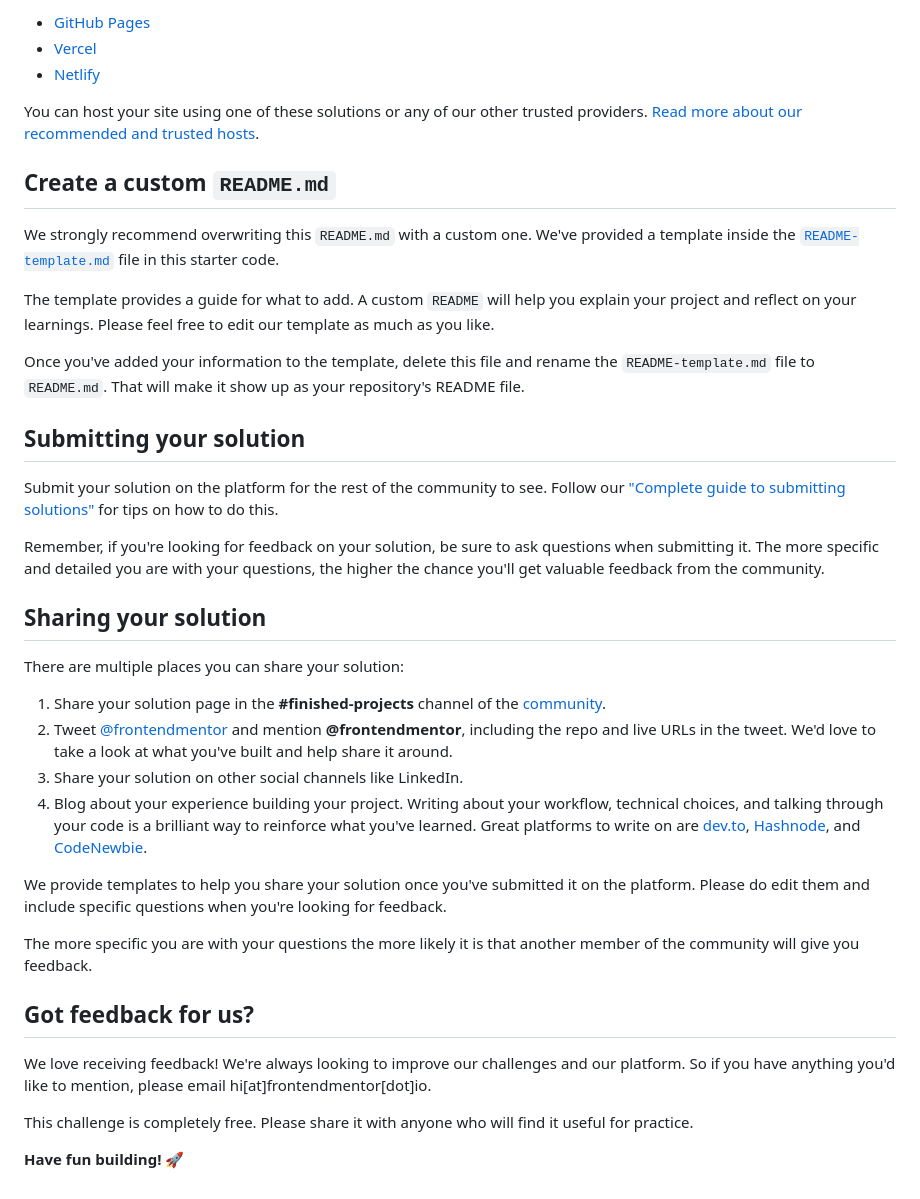
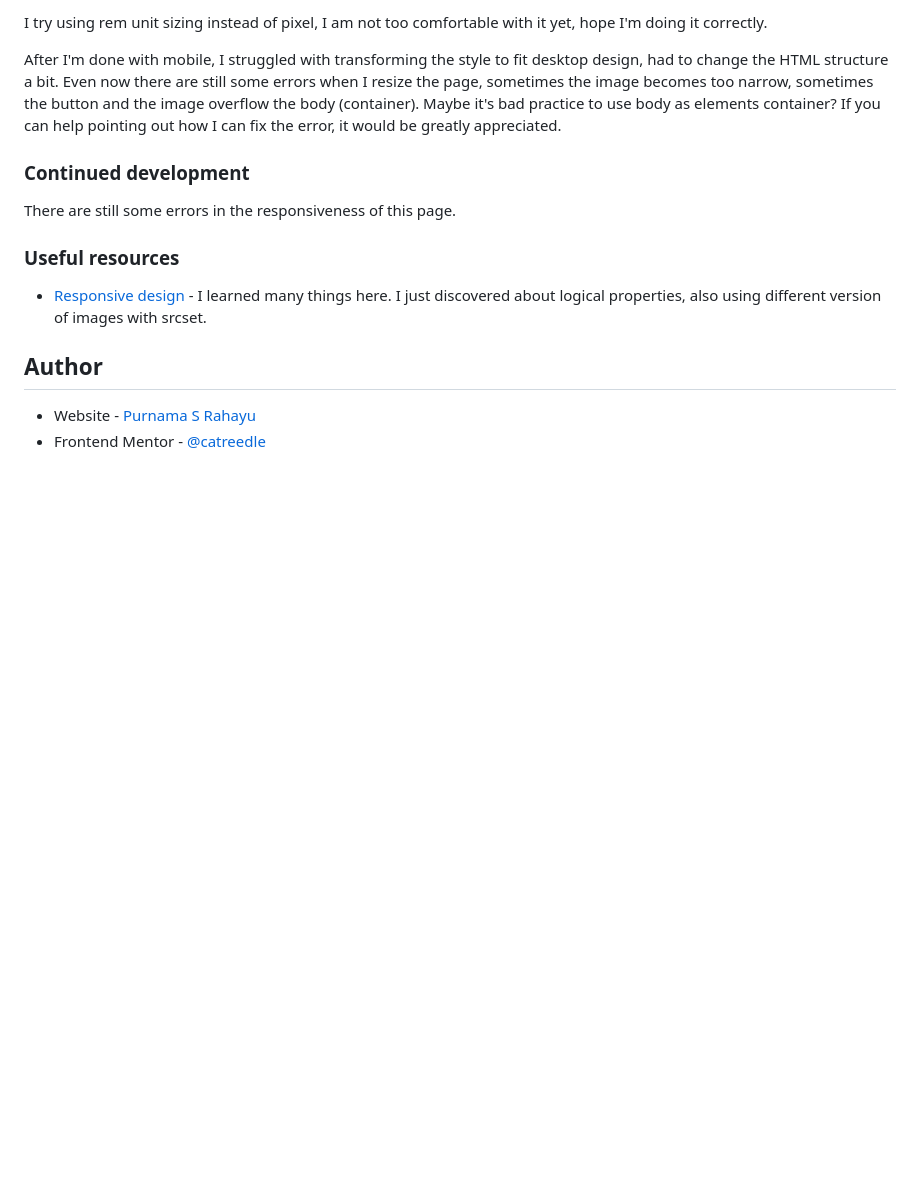
Before and after one commit to catreedle/product-preview-card, a Markdown page: README.md, the part around the change printed below. Rendered like a GitHub page; blank space fills up the shorter version.

```diff
--- a/README.md
+++ b/README.md
@@ -52,41 +59,17 @@ As mentioned above, there are many ways to host your project for free. Our recom
 
-- [GitHub Pages](https://pages.github.com/)
-- [Vercel](https://vercel.com/)
-- [Netlify](https://www.netlify.com/)
+I try using rem unit sizing instead of pixel, I am not too comfortable with it yet, hope I'm doing it correctly.
 
-You can host your site using one of these solutions or any of our other trusted providers. [Read more about our recommended and trusted hosts](https://medium.com/frontend-mentor/frontend-mentor-trusted-hosting-providers-bf000dfebe).
+After I'm done with mobile, I struggled with transforming the style to fit desktop design, had to change the HTML structure a bit. Even now there are still some errors when I resize the page, sometimes the image becomes too narrow, sometimes the button and the image overflow the body (container). Maybe it's bad practice to use body as elements container? If you can help pointing out how I can fix the error, it would be greatly appreciated.
 
-## Create a custom `README.md`
+### Continued development
 
-We strongly recommend overwriting this `README.md` with a custom one. We've provided a template inside the [`README-template.md`](./README-template.md) file in this starter code.
+There are still some errors in the responsiveness of this page.
 
-The template provides a guide for what to add. A custom `README` will help you explain your project and reflect on your learnings. Please feel free to edit our template as much as you like.
+### Useful resources
 
-Once you've added your information to the template, delete this file and rename the `README-template.md` file to `README.md`. That will make it show up as your repository's README file.
+- [Responsive design](https://web.dev/learn/design/) - I learned many things here. I just discovered about logical properties, also using different version of images with srcset.
 
-## Submitting your solution
+## Author
 
-Submit your solution on the platform for the rest of the community to see. Follow our ["Complete guide to submitting solutions"](https://medium.com/frontend-mentor/a-complete-guide-to-submitting-solutions-on-frontend-mentor-ac6384162248) for tips on how to do this.
-
-Remember, if you're looking for feedback on your solution, be sure to ask questions when submitting it. The more specific and detailed you are with your questions, the higher the chance you'll get valuable feedback from the community.
-
-## Sharing your solution
-
-There are multiple places you can share your solution:
-
-1. Share your solution page in the **#finished-projects** channel of the [community](https://www.frontendmentor.io/community).
-2. Tweet [@frontendmentor](https://twitter.com/frontendmentor) and mention **@frontendmentor**, including the repo and live URLs in the tweet. We'd love to take a look at what you've built and help share it around.
-3. Share your solution on other social channels like LinkedIn.
-4. Blog about your experience building your project. Writing about your workflow, technical choices, and talking through your code is a brilliant way to reinforce what you've learned. Great platforms to write on are [dev.to](https://dev.to/), [Hashnode](https://hashnode.com/), and [CodeNewbie](https://community.codenewbie.org/).
-
-We provide templates to help you share your solution once you've submitted it on the platform. Please do edit them and include specific questions when you're looking for feedback.
-
-The more specific you are with your questions the more likely it is that another member of the community will give you feedback.
-
-## Got feedback for us?
-
-We love receiving feedback! We're always looking to improve our challenges and our platform. So if you have anything you'd like to mention, please email hi[at]frontendmentor[dot]io.
-
-This challenge is completely free. Please share it with anyone who will find it useful for practice.
-
-**Have fun building!** 🚀
+- Website - [Purnama S Rahayu](https://www.purnamaadev)
+- Frontend Mentor - [@catreedle](https://www.frontendmentor.io/profile/catreedle)
```
Also changed, not shown: other parts of README.md (+36 -29 lines), README-template.md (deleted, +0 -111 lines), images/screenshot.png (added).
